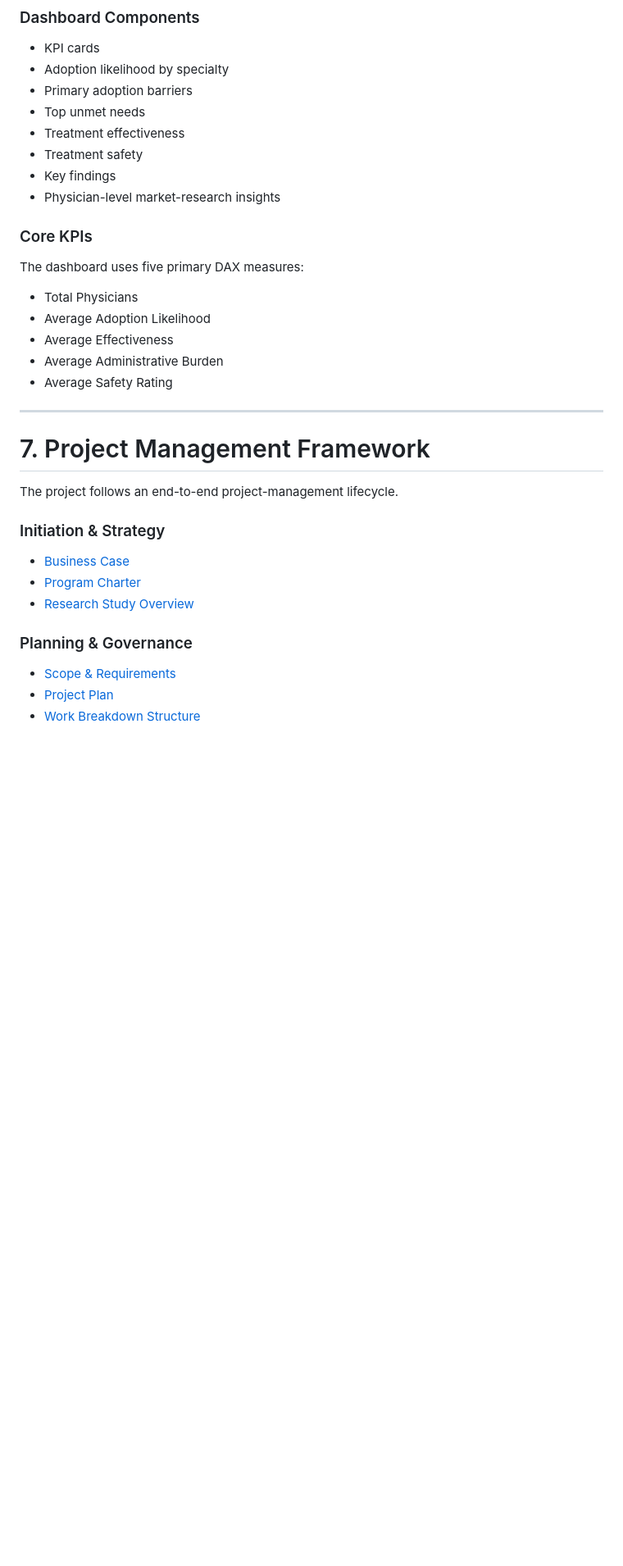
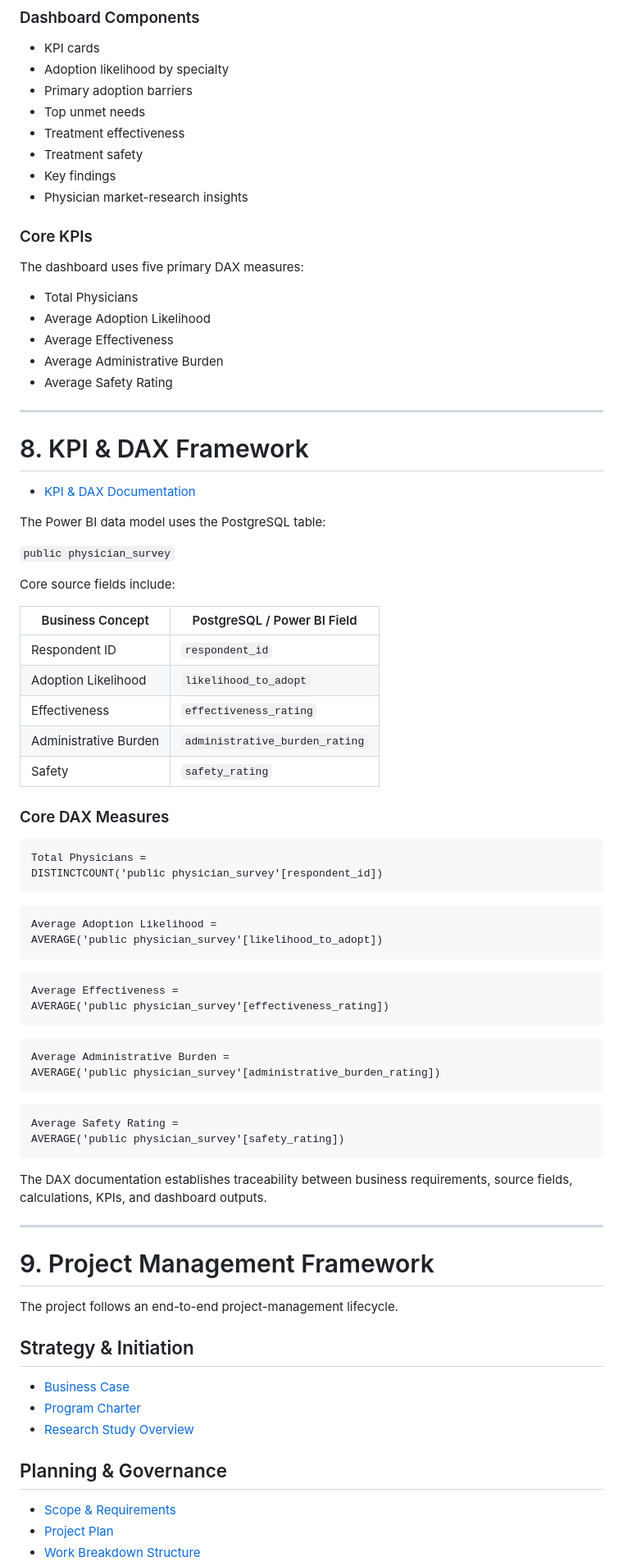
Before and after one commit to debapriya-pm/Project-Management-Portfolio, a Markdown page: 01-Healthcare-Market-Research/Global-Pharmaceutical-Market-Research-Program/README.md, the part around one of its changes. Shown at 82% size. GitHub-like rendering; blank space fills up the shorter version.

````diff
--- a/01-Healthcare-Market-Research/Global-Pharmaceutical-Market-Research-Program/README.md
+++ b/01-Healthcare-Market-Research/Global-Pharmaceutical-Market-Research-Program/README.md
@@ -143,7 +215,7 @@ The dashboard provides an executive-level view of physician insights.
 * Treatment effectiveness
 * Treatment safety
 * Key findings
-* Physician-level market-research insights
+* Physician market-research insights
 
 ### Core KPIs
 
@@ -157,17 +229,66 @@ The dashboard uses five primary DAX measures:
 
 ---
 
-# 7. Project Management Framework
+# 8. KPI & DAX Framework
+
+* [KPI & DAX Documentation](09-KPI-and-DAX-Documentation.md)
+
+The Power BI data model uses the PostgreSQL table:
+
+`public physician_survey`
+
+Core source fields include:
+
+| Business Concept      | PostgreSQL / Power BI Field    |
+| --------------------- | ------------------------------ |
+| Respondent ID         | `respondent_id`                |
+| Adoption Likelihood   | `likelihood_to_adopt`          |
+| Effectiveness         | `effectiveness_rating`         |
+| Administrative Burden | `administrative_burden_rating` |
+| Safety                | `safety_rating`                |
+
+### Core DAX Measures
+
+```DAX
+Total Physicians =
+DISTINCTCOUNT('public physician_survey'[respondent_id])
+```
+
+```DAX
+Average Adoption Likelihood =
+AVERAGE('public physician_survey'[likelihood_to_adopt])
+```
+
+```DAX
+Average Effectiveness =
+AVERAGE('public physician_survey'[effectiveness_rating])
+```
+
+```DAX
+Average Administrative Burden =
+AVERAGE('public physician_survey'[administrative_burden_rating])
+```
+
+```DAX
+Average Safety Rating =
+AVERAGE('public physician_survey'[safety_rating])
+```
+
+The DAX documentation establishes traceability between business requirements, source fields, calculations, KPIs, and dashboard outputs.
+
+---
+
+# 9. Project Management Framework
 
 The project follows an end-to-end project-management lifecycle.
 
-### Initiation & Strategy
+## Strategy & Initiation
 
 * [Business Case](01-Business-Case.md)
 * [Program Charter](03-Program-Charter.md)
 * [Research Study Overview](11-Research-Study-Overview.md)
 
-### Planning & Governance
+## Planning & Governance
 
 * [Scope & Requirements](02-Scope-and-Requirements.md)
 * [Project Plan](05-Project-Plan.md)
````
Also changed, not shown: other parts of 01-Healthcare-Market-Research/Global-Pharmaceutical-Market-Research-Program/README.md (+246 -130 lines).
